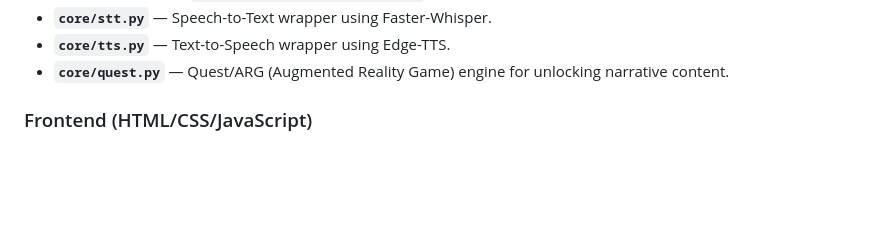
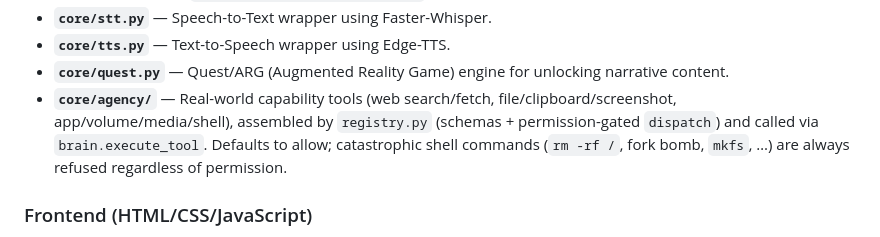
Before and after one commit to 3dly159/newfriday, a Markdown page: CLAUDE.md, the part around the change. GitHub-like rendering; blank space fills up the shorter version.

Commit message:
docs: document agency layer in CLAUDE.md
Co-Authored-By: Claude Opus 4.8 <noreply@anthropic.com>

```diff
--- a/CLAUDE.md
+++ b/CLAUDE.md
@@ -32,6 +32,7 @@ The project uses **FastAPI** with **WebSockets** for real-time bidirectional voi
 - **`core/stt.py`** — Speech-to-Text wrapper using Faster-Whisper.
 - **`core/tts.py`** — Text-to-Speech wrapper using Edge-TTS.
 - **`core/quest.py`** — Quest/ARG (Augmented Reality Game) engine for unlocking narrative content.
+- **`core/agency/`** — Real-world capability tools (web search/fetch, file/clipboard/screenshot, app/volume/media/shell), assembled by `registry.py` (schemas + permission-gated `dispatch`) and called via `brain.execute_tool`. Defaults to allow; catastrophic shell commands (`rm -rf /`, fork bomb, `mkfs`, …) are always refused regardless of permission.
 
 ### Frontend (HTML/CSS/JavaScript)
 - **`ui/index.html`** — Main UI page. Establishes WebSocket connection to `/ws/voice`, renders the holographic interface.
```
